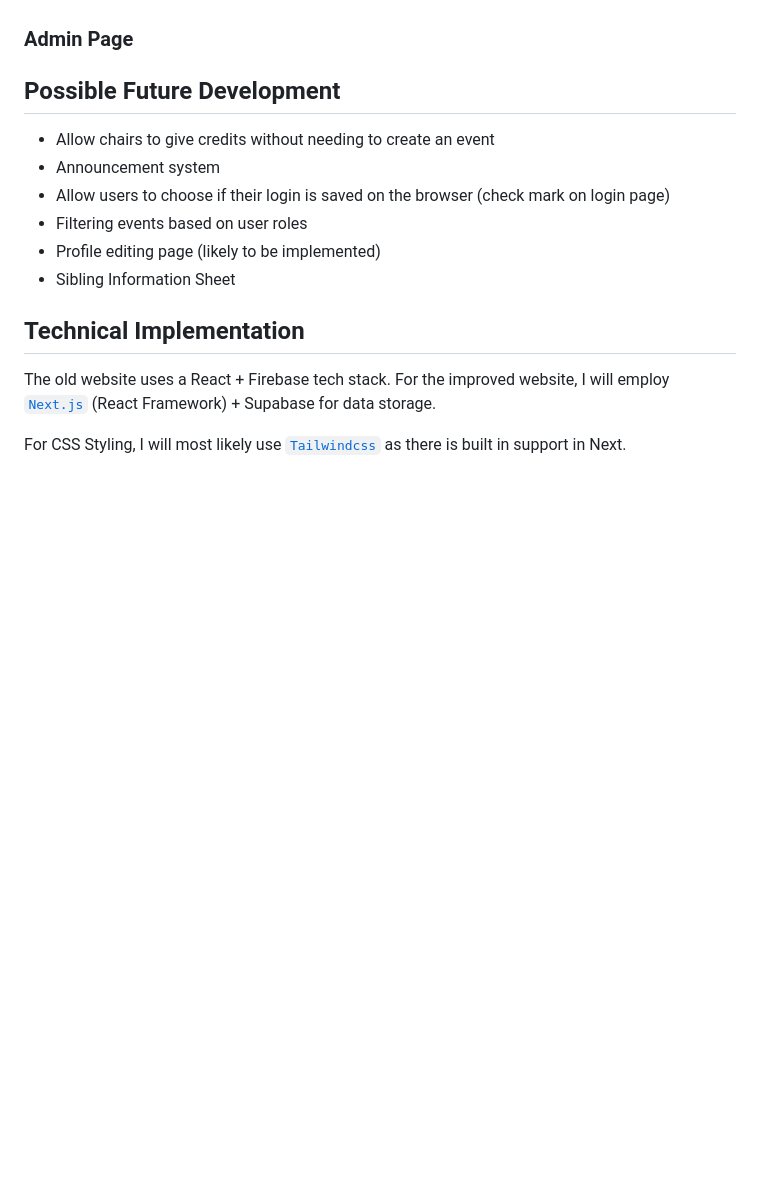
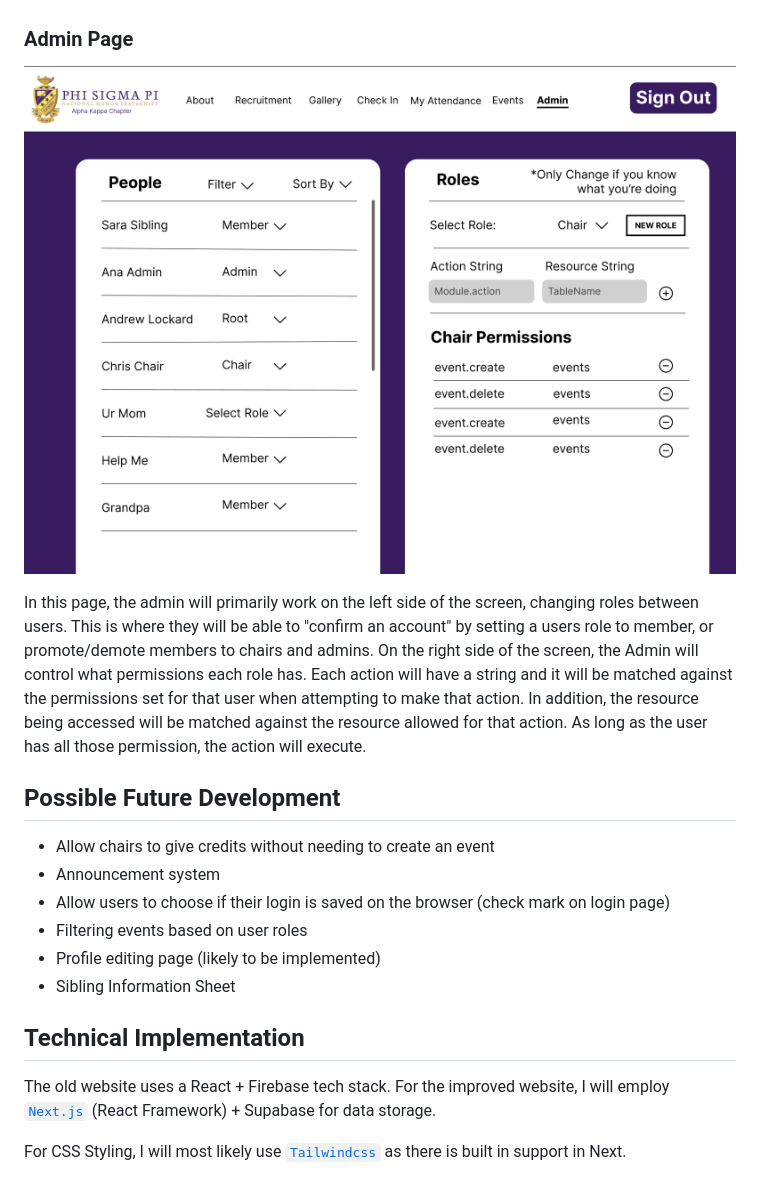
Before and after one commit to pspakit/phisigmapiwebsite, a Markdown page: docs/design-doc.md, the part around the change. GitHub-like rendering; pictures changed too: docs/images/Admin.png (added); blank space fills up the shorter version.

Commit message:
Add admin wireframe

```diff
--- a/docs/design-doc.md
+++ b/docs/design-doc.md
@@ -246,6 +246,10 @@ Once a credit is selected, the table will populate with all active users and if
 
 ### Admin Page
 
+![Admin Page](images/Admin.png)
+
+In this page, the admin will primarily work on the left side of the screen, changing roles between users. This is where they will be able to "confirm an account" by setting a users role to member, or promote/demote members to chairs and admins. On the right side of the screen, the Admin will control what permissions each role has. Each action will have a string and it will be matched against the permissions set for that user when attempting to make that action. In addition, the resource being accessed will be matched against the resource allowed for that action. As long as the user has all those permission, the action will execute.
+
 ## Possible Future Development
 
 - Allow chairs to give credits without needing to create an event
```
